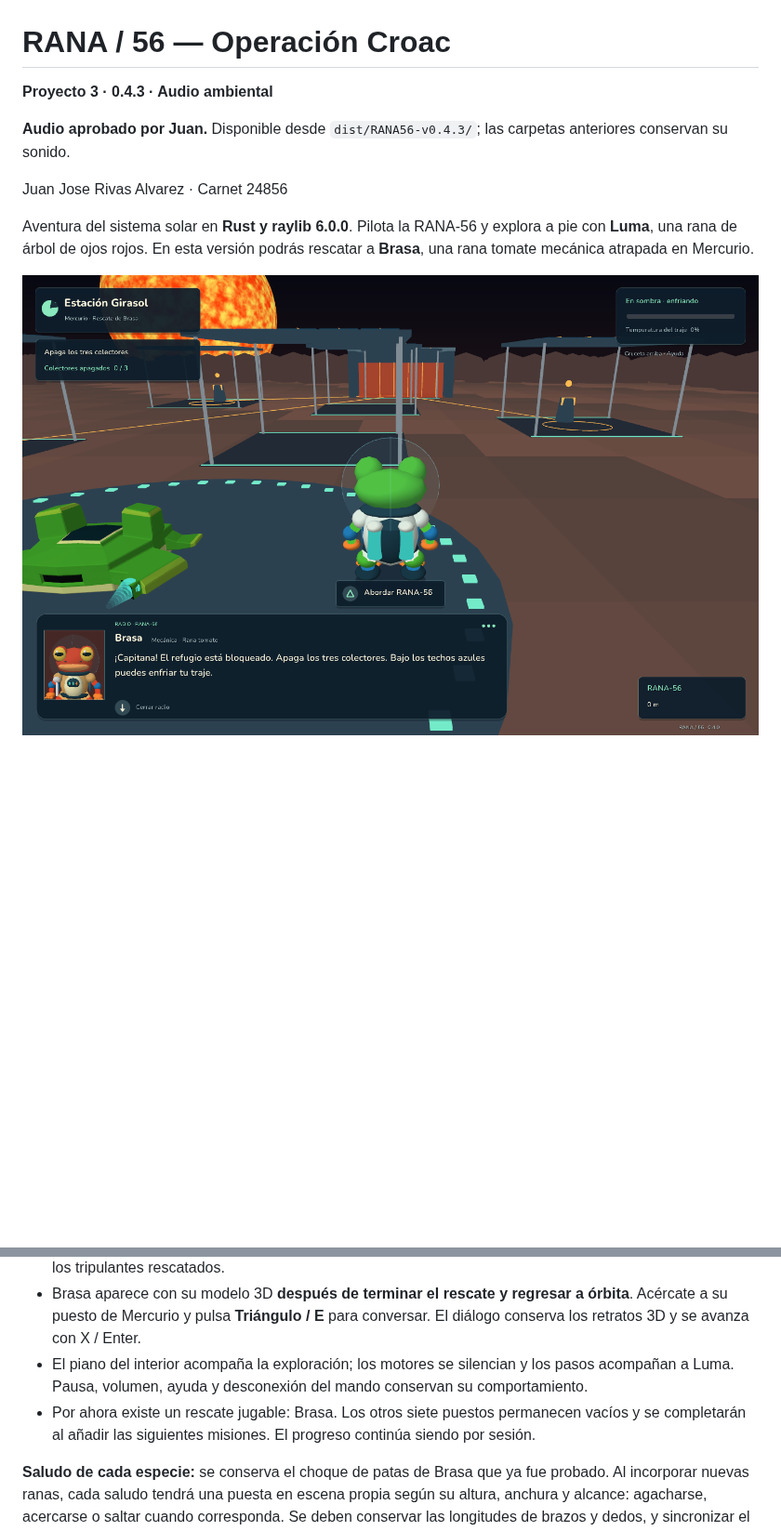
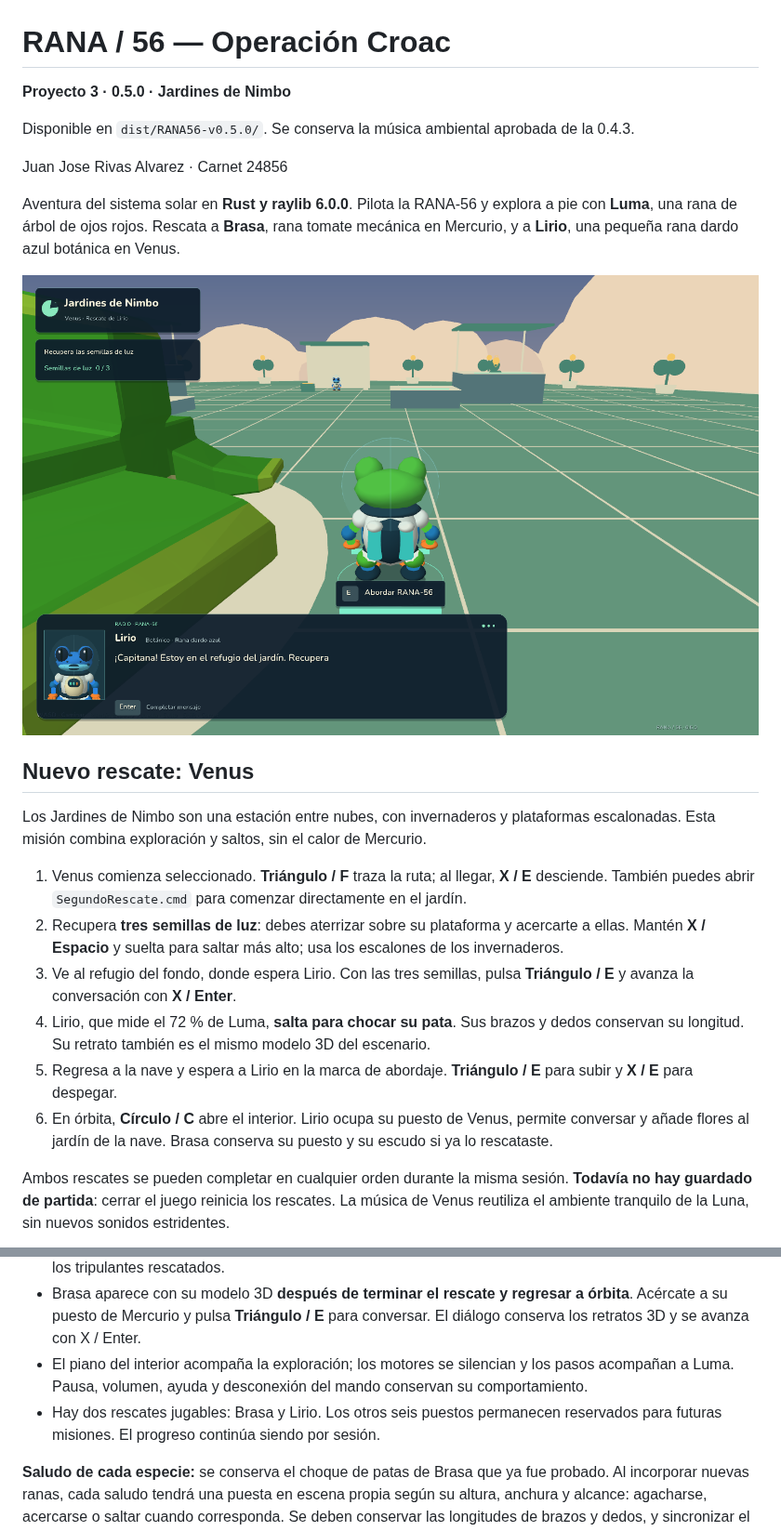
Before and after one commit to Juanjoo-Alvarez/Proyecto3-RANA56-SistemaSolar, a Markdown page: README.md, 2 parts joined by grey strips. Shown at 93% size. Drawn GitHub-style; pictures changed too: screenshots/venus-v05.png (added); blank space fills up the shorter version.

```diff
--- a/README.md
+++ b/README.md
@@ -1,11 +1,25 @@
 # RANA / 56 — Operación Croac
 
-**Proyecto 3 · 0.4.3 · Audio ambiental**
+**Proyecto 3 · 0.5.0 · Jardines de Nimbo**
 
-**Audio aprobado por Juan.** Disponible desde `dist/RANA56-v0.4.3/`; las carpetas anteriores conservan su sonido.
+Disponible en `dist/RANA56-v0.5.0/`. Se conserva la música ambiental aprobada de la 0.4.3.
 
 Juan Jose Rivas Alvarez · Carnet 24856
 
-Aventura del sistema solar en **Rust y raylib 6.0.0**. Pilota la RANA-56 y explora a pie con **Luma**, una rana de árbol de ojos rojos. En esta versión podrás rescatar a **Brasa**, una rana tomate mecánica atrapada en Mercurio.
+Aventura del sistema solar en **Rust y raylib 6.0.0**. Pilota la RANA-56 y explora a pie con **Luma**, una rana de árbol de ojos rojos. Rescata a **Brasa**, rana tomate mecánica en Mercurio, y a **Lirio**, una pequeña rana dardo azul botánica en Venus.
 
-![Estación Girasol y comunicación 3D de Brasa](screenshots/mercurio-v04.png)
+![Jardines de Nimbo y comunicación 3D de Lirio](screenshots/venus-v05.png)
+
+## Nuevo rescate: Venus
+
+Los Jardines de Nimbo son una estación entre nubes, con invernaderos y plataformas escalonadas. Esta misión combina exploración y saltos, sin el calor de Mercurio.
+
+1. Venus comienza seleccionado. **Triángulo / F** traza la ruta; al llegar, **X / E** desciende. También puedes abrir `SegundoRescate.cmd` para comenzar directamente en el jardín.
+2. Recupera **tres semillas de luz**: debes aterrizar sobre su plataforma y acercarte a ellas. Mantén **X / Espacio** y suelta para saltar más alto; usa los escalones de los invernaderos.
+3. Ve al refugio del fondo, donde espera Lirio. Con las tres semillas, pulsa **Triángulo / E** y avanza la conversación con **X / Enter**.
+4. Lirio, que mide el 72 % de Luma, **salta para chocar su pata**. Sus brazos y dedos conservan su longitud. Su retrato también es el mismo modelo 3D del escenario.
+5. Regresa a la nave y espera a Lirio en la marca de abordaje. **Triángulo / E** para subir y **X / E** para despegar.
+6. En órbita, **Círculo / C** abre el interior. Lirio ocupa su puesto de Venus, permite conversar y añade flores al jardín de la nave. Brasa conserva su puesto y su escudo si ya lo rescataste.
+
+Ambos rescates se pueden completar en cualquier orden durante la misma sesión. **Todavía no hay guardado de partida**: cerrar el juego reinicia los rescates. La música de Venus reutiliza el ambiente tranquilo de la Luna, sin nuevos sonidos estridentes.
+
@@ -22,7 +40,7 @@ Desde el sistema solar, pulsa **Círculo / C** para entrar a la **cubierta de tr
 - Hay **ocho puestos reservados**, uno por planeta. Luma está a bordo desde el inicio; el contador muestra los tripulantes rescatados.
 - Brasa aparece con su modelo 3D **después de terminar el rescate y regresar a órbita**. Acércate a su puesto de Mercurio y pulsa **Triángulo / E** para conversar. El diálogo conserva los retratos 3D y se avanza con X / Enter.
 - El piano del interior acompaña la exploración; los motores se silencian y los pasos acompañan a Luma. Pausa, volumen, ayuda y desconexión del mando conservan su comportamiento.
-- Por ahora existe un rescate jugable: Brasa. Los otros siete puestos permanecen vacíos y se completarán al añadir las siguientes misiones. El progreso continúa siendo por sesión.
+- Hay dos rescates jugables: Brasa y Lirio. Los otros seis puestos permanecen reservados para futuras misiones. El progreso continúa siendo por sesión.
 
 **Saludo de cada especie:** se conserva el choque de patas de Brasa que ya fue probado. Al incorporar nuevas ranas, cada saludo tendrá una puesta en escena propia según su altura, anchura y alcance: agacharse, acercarse o saltar cuando corresponda. Se deben conservar las longitudes de brazos y dedos, y sincronizar el sonido con el contacto; no se reutilizará una animación estirada para todas las tallas.
 
```
Also changed, not shown: other parts of README.md (+21 -7 lines), CHANGELOG.md (+11 -0 lines), screenshots/saludo-lirio-v05.png (added), screenshots/tripulacion-v05.png (added), 13 other files.
